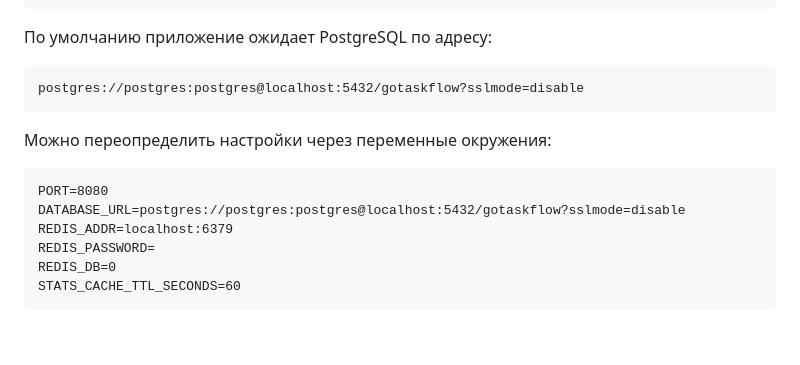
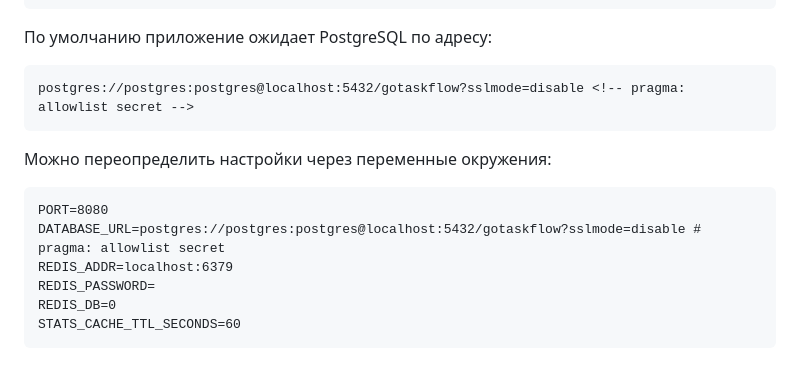
Before and after one commit to Dezmonderiz/GoTaskFlow, a Markdown page: README.md, the part around the change. Drawn GitHub-style; blank space fills up the shorter version.

Commit message:
Allowlist local dev credentials in docs

````diff
--- a/README.md
+++ b/README.md
@@ -76,14 +76,14 @@ docker compose down -v
 По умолчанию приложение ожидает PostgreSQL по адресу:
 
 ```text
-postgres://postgres:postgres@localhost:5432/gotaskflow?sslmode=disable
+postgres://postgres:postgres@localhost:5432/gotaskflow?sslmode=disable <!-- pragma: allowlist secret -->
 ```
 
 Можно переопределить настройки через переменные окружения:
 
 ```text
 PORT=8080
-DATABASE_URL=postgres://postgres:postgres@localhost:5432/gotaskflow?sslmode=disable
+DATABASE_URL=postgres://postgres:postgres@localhost:5432/gotaskflow?sslmode=disable # pragma: allowlist secret
 REDIS_ADDR=localhost:6379
 REDIS_PASSWORD=
 REDIS_DB=0
````
Also changed, not shown: СкороходовМА2/documentation/git_hooks_config.md (+2 -2 lines).
